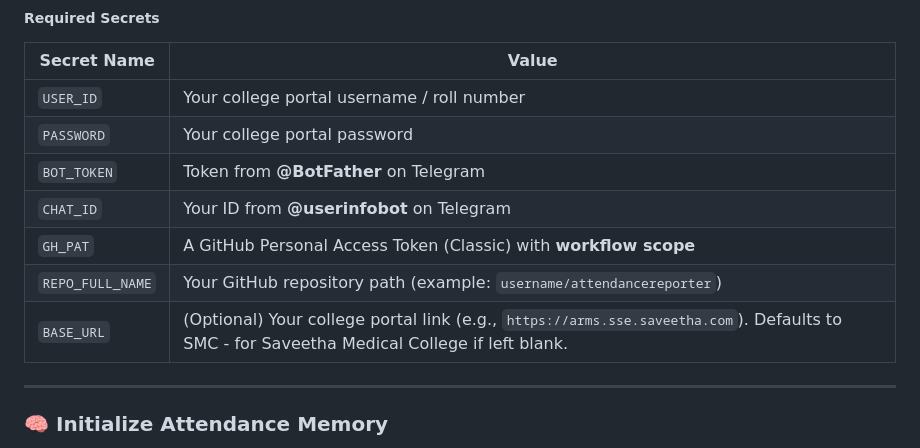
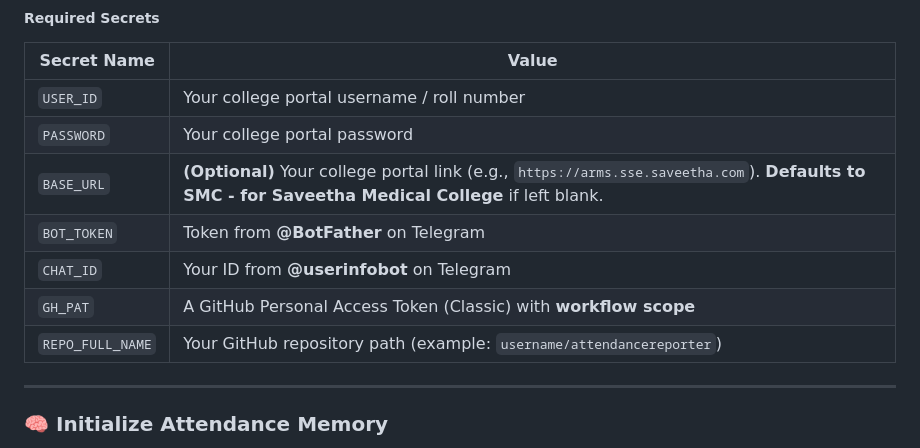
Before and after one commit to myselfsundaresan/attendancereporter, a Markdown page: README.md, the part around the change. Drawn GitHub-style.

Commit message:
Update BASE_URL description in README
Clarified the description of the BASE_URL variable in the README.

```diff
--- a/README.md
+++ b/README.md
@@ -64,11 +64,11 @@ Sensitive credentials are securely stored using **GitHub Secrets** so the bot ca
 |-------------|------|
 | `USER_ID` | Your college portal username / roll number |
 | `PASSWORD` | Your college portal password |
+| `BASE_URL` | **(Optional)** Your college portal link (e.g., `https://arms.sse.saveetha.com`). **Defaults to SMC - for Saveetha Medical College** if left blank. |
 | `BOT_TOKEN` | Token from **@BotFather** on Telegram |
 | `CHAT_ID` | Your ID from **@userinfobot** on Telegram |
 | `GH_PAT` | A GitHub Personal Access Token (Classic) with **workflow scope** |
 | `REPO_FULL_NAME` | Your GitHub repository path (example: `username/attendancereporter`) |
-| `BASE_URL` | (Optional) Your college portal link (e.g., `https://arms.sse.saveetha.com`). Defaults to SMC - for Saveetha Medical College if left blank. |
 
 ---
 
```
